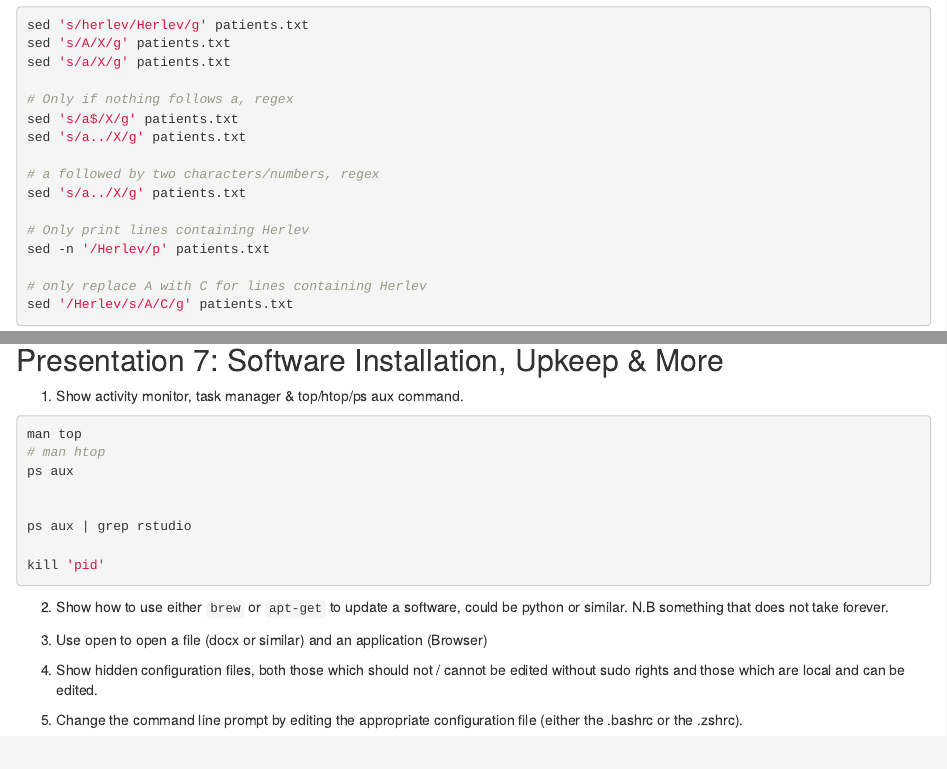
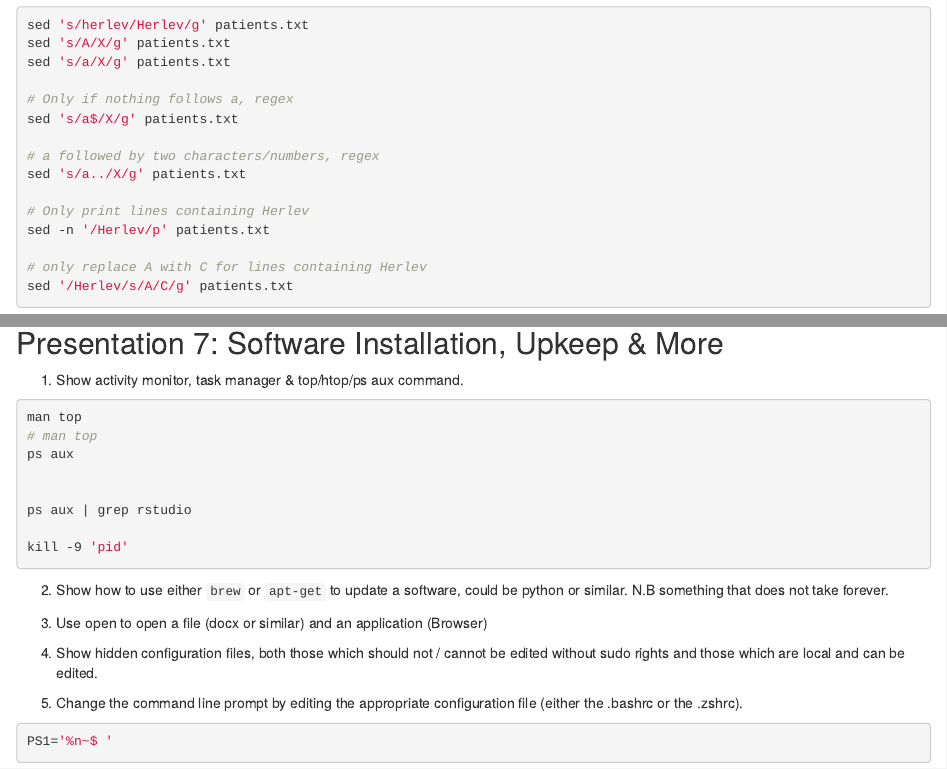
Before and after one commit to Center-for-Health-Data-Science/Just-Bash-It, an R Markdown document (Teachers/Just_Bash_It_Presentations.Rmd): the page in a window 1100 px wide, from 3680 px down, and a second part further down, joined at a grey line. The pictures show the output file Teachers/Just_Bash_It_Presentations.html that the author committed with the source, opened offline.

Commit message:
part 7 updated

````diff
--- a/Teachers/Just_Bash_It_Presentations.Rmd
+++ b/Teachers/Just_Bash_It_Presentations.Rmd
@@ -232,7 +232,6 @@ sed 's/a/X/g' patients.txt
 
 # Only if nothing follows a, regex
 sed 's/a$/X/g' patients.txt
-sed 's/a../X/g' patients.txt
 
 # a followed by two characters/numbers, regex
 sed 's/a../X/g' patients.txt
@@ -402,13 +401,13 @@ done
 1. Show activity monitor, task manager & top/htop/ps aux command.
 ```{bash, eval=FALSE, engine="sh"}
 man top
-# man htop
+# man top
 ps aux
 
 
 ps aux | grep rstudio
 
-kill 'pid'
+kill -9 'pid'
 
 ```
 
@@ -419,3 +418,7 @@ kill 'pid'
 4. Show hidden configuration files, both those which should not / cannot be edited without sudo rights and those which are local and can be edited.
 
 5. Change the command line prompt by editing the appropriate configuration file (either the .bashrc or the .zshrc).
+
+```{bash, eval=FALSE, engine="sh"}
+PS1='%n~$ '
+```
````
Also changed, not shown: Teachers/Just_Bash_It_Presentations.html, Teachers/Just_Bash_It_Presentations.md.
